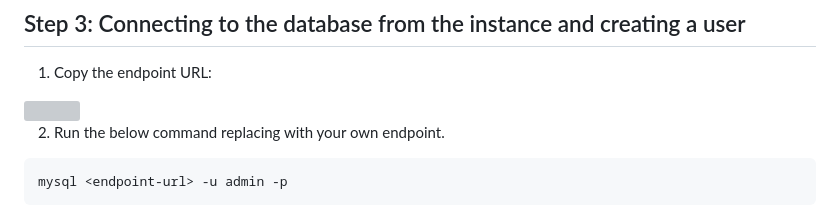
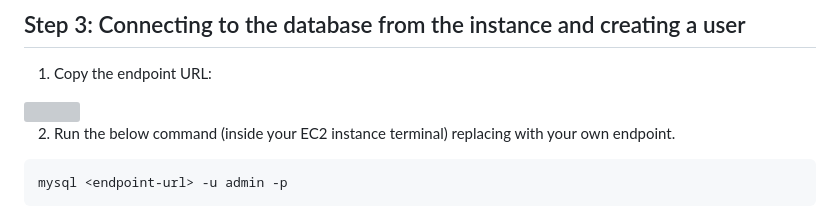
Before and after one commit to krithikaSai/cloud-labs, a Markdown page: aws/05-simple-project-with-ec2-and-rds/notes.md, the part around the change. Rendered like a GitHub page; grey boxes are pictures that could not be loaded.

Commit message:
Added new AWS labs.

````diff
--- a/aws/05-simple-project-with-ec2-and-rds/notes.md
+++ b/aws/05-simple-project-with-ec2-and-rds/notes.md
@@ -88,7 +88,7 @@ pip install flask flask-login pymysql werkzeug
 
 <img src="images/8.png" width="550" height="380"/>
 
-2. Run the below command replacing with your own endpoint.
+2. Run the below command (inside your EC2 instance terminal) replacing with your own endpoint.
 
 ```bash
 mysql <endpoint-url> -u admin -p
````
